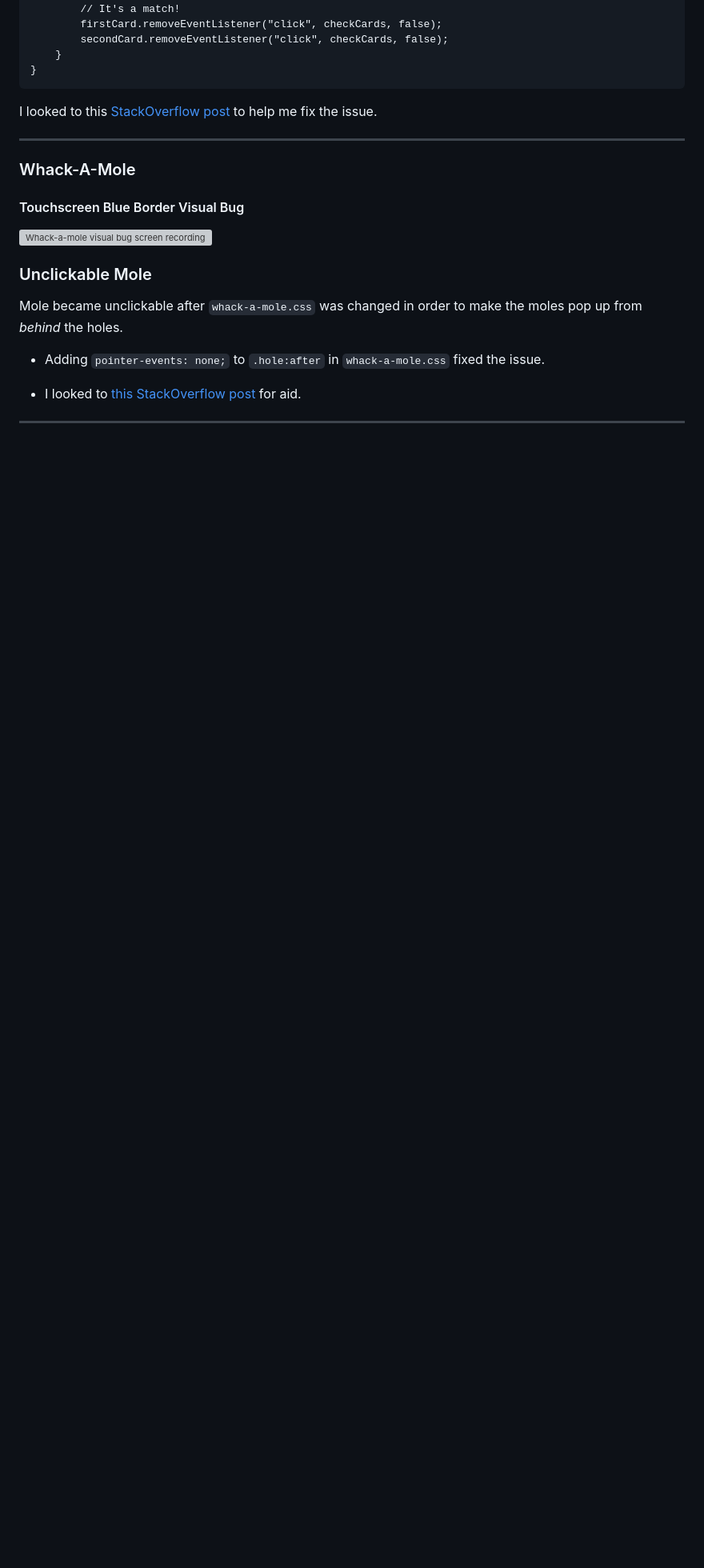
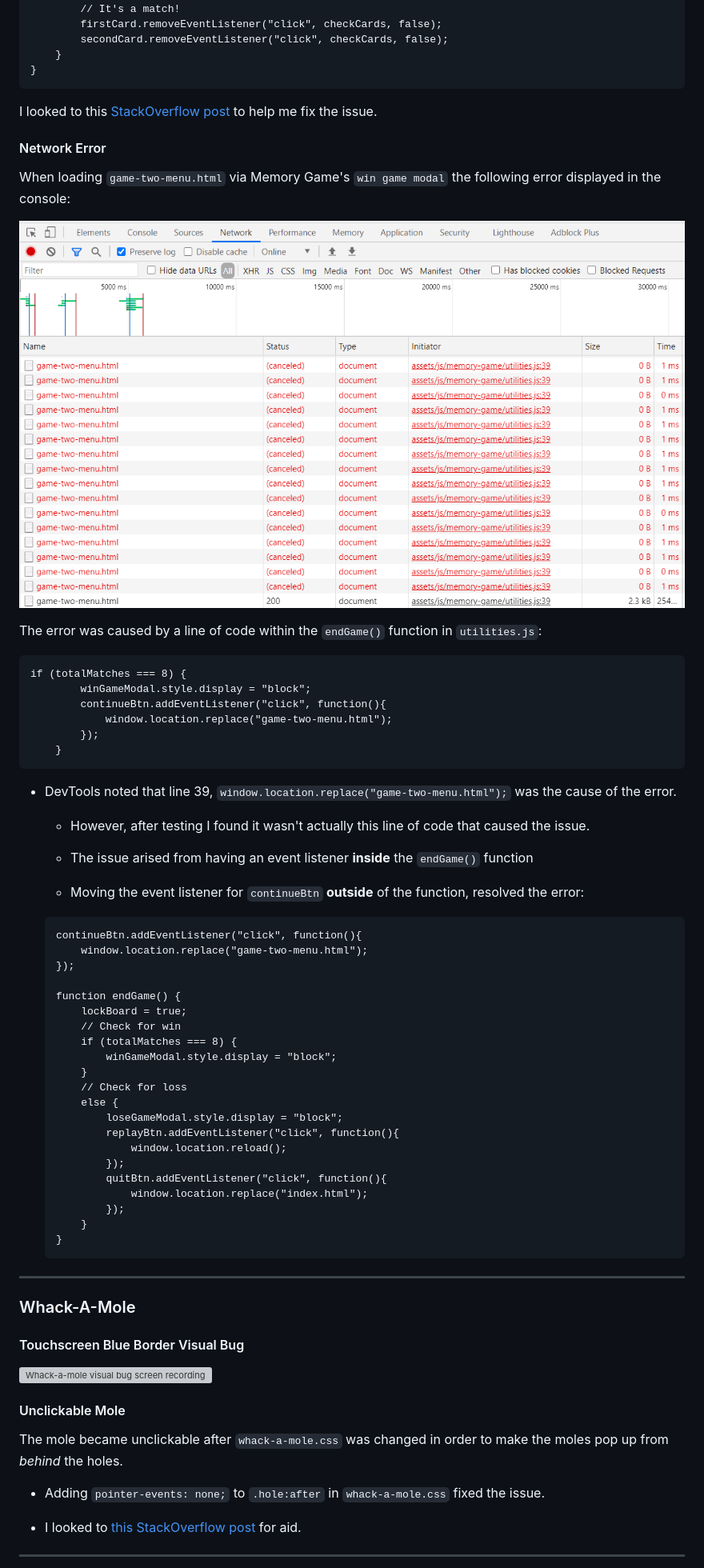
Before and after one commit to Code-Institute-Submissions/return-my-coffee, a Markdown page: testing.md, the part around the change printed below. Shown: that part at 80% size. Drawn GitHub-style; pictures changed too: assets/img/main/network-error.png (added); blank space fills up the shorter version; grey boxes are pictures that could not be loaded.

Commit message:
Update Bug Fixes section in testing.md

````diff
--- a/testing.md
+++ b/testing.md
@@ -457,6 +459,55 @@ function checkCards() {
 I looked to this [StackOverflow post](https://stackoverflow.com/questions/13474370/behavior-of-removeeventlistener) to help me fix the issue.
 
 
+#### Network Error
+
+When loading `game-two-menu.html` via Memory Game's `win game modal` the following error displayed in the console:
+
+![Network error screenshot](assets/img/main/network-error.png)
+
+The error was caused by a line of code within the `endGame()` function in `utilities.js`:
+```
+if (totalMatches === 8) {
+        winGameModal.style.display = "block";
+        continueBtn.addEventListener("click", function(){
+            window.location.replace("game-two-menu.html");
+        });
+    }
+```
+- DevTools noted that line 39, `window.location.replace("game-two-menu.html");` was the cause of the error.
+
+    - However, after testing I found it wasn't actually this line of code that caused the issue.
+
+    - The issue arised from having an event listener **inside** the `endGame()` function
+
+    - Moving the event listener for `continueBtn` **outside** of the function, resolved the error:
+
+    ```
+    continueBtn.addEventListener("click", function(){
+        window.location.replace("game-two-menu.html");
+    });
+
+    function endGame() {
+        lockBoard = true;
+        // Check for win
+        if (totalMatches === 8) {
+            winGameModal.style.display = "block";
+        }
+        // Check for loss
+        else {
+            loseGameModal.style.display = "block";
+            replayBtn.addEventListener("click", function(){
+                window.location.reload();
+            });
+            quitBtn.addEventListener("click", function(){
+                window.location.replace("index.html");
+            });
+        }
+    }
+    ```
+
+
+
 -----
 
 ### Whack-A-Mole
@@ -465,9 +516,9 @@ I looked to this [StackOverflow post](https://stackoverflow.com/questions/134743
 
 ![Whack-a-mole visual bug screen recording](assets/img/main/mole-blue-border.gif)
 
-### Unclickable Mole
+#### Unclickable Mole
 
-Mole became unclickable after `whack-a-mole.css` was changed in order to make the moles pop up from *behind* the holes.
+The mole became unclickable after `whack-a-mole.css` was changed in order to make the moles pop up from *behind* the holes.
 
 - Adding `pointer-events: none;` to `.hole:after` in `whack-a-mole.css` fixed the issue.
 
````
Also changed, not shown: other parts of testing.md (+2 -0 lines).
